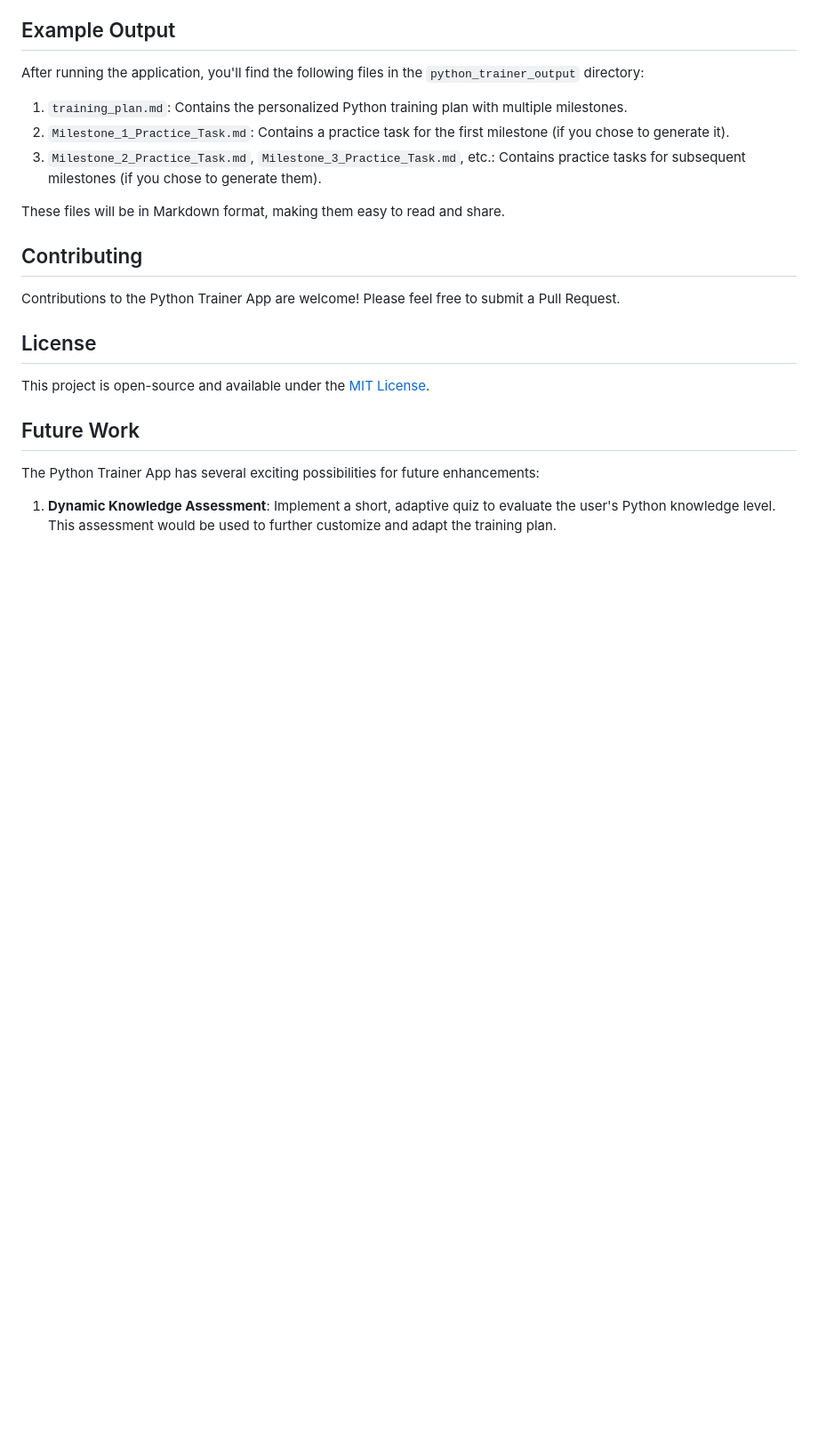
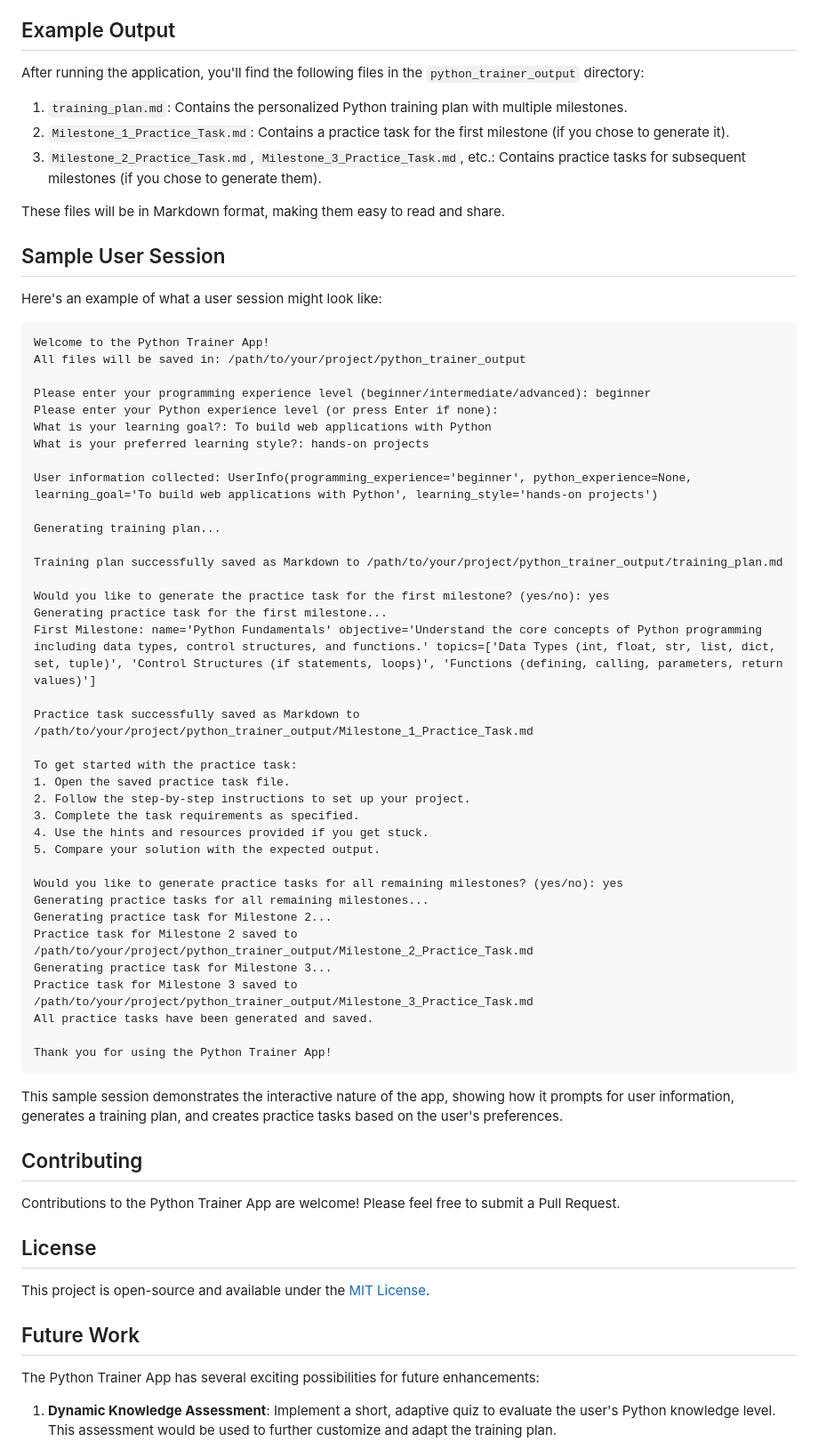
Before and after one commit to codingthefuturewithai/python-trainer, a Markdown page: README.md, the part around the change. Shown at 89% size. Drawn GitHub-style; blank space fills up the shorter version.

Commit message:
feat: Add sample user session to README

````diff
--- a/README.md
+++ b/README.md
@@ -80,6 +80,51 @@ After running the application, you'll find the following files in the `python_tr
 
 These files will be in Markdown format, making them easy to read and share.
 
+## Sample User Session
+
+Here's an example of what a user session might look like:
+
+```
+Welcome to the Python Trainer App!
+All files will be saved in: /path/to/your/project/python_trainer_output
+
+Please enter your programming experience level (beginner/intermediate/advanced): beginner
+Please enter your Python experience level (or press Enter if none):
+What is your learning goal?: To build web applications with Python
+What is your preferred learning style?: hands-on projects
+
+User information collected: UserInfo(programming_experience='beginner', python_experience=None, learning_goal='To build web applications with Python', learning_style='hands-on projects')
+
+Generating training plan...
+
+Training plan successfully saved as Markdown to /path/to/your/project/python_trainer_output/training_plan.md
+
+Would you like to generate the practice task for the first milestone? (yes/no): yes
+Generating practice task for the first milestone...
+First Milestone: name='Python Fundamentals' objective='Understand the core concepts of Python programming including data types, control structures, and functions.' topics=['Data Types (int, float, str, list, dict, set, tuple)', 'Control Structures (if statements, loops)', 'Functions (defining, calling, parameters, return values)']
+
+Practice task successfully saved as Markdown to /path/to/your/project/python_trainer_output/Milestone_1_Practice_Task.md
+
+To get started with the practice task:
+1. Open the saved practice task file.
+2. Follow the step-by-step instructions to set up your project.
+3. Complete the task requirements as specified.
+4. Use the hints and resources provided if you get stuck.
+5. Compare your solution with the expected output.
+
+Would you like to generate practice tasks for all remaining milestones? (yes/no): yes
+Generating practice tasks for all remaining milestones...
+Generating practice task for Milestone 2...
+Practice task for Milestone 2 saved to /path/to/your/project/python_trainer_output/Milestone_2_Practice_Task.md
+Generating practice task for Milestone 3...
+Practice task for Milestone 3 saved to /path/to/your/project/python_trainer_output/Milestone_3_Practice_Task.md
+All practice tasks have been generated and saved.
+
+Thank you for using the Python Trainer App!
+```
+
+This sample session demonstrates the interactive nature of the app, showing how it prompts for user information, generates a training plan, and creates practice tasks based on the user's preferences.
+
 ## Contributing
 
 Contributions to the Python Trainer App are welcome! Please feel free to submit a Pull Request.
````
